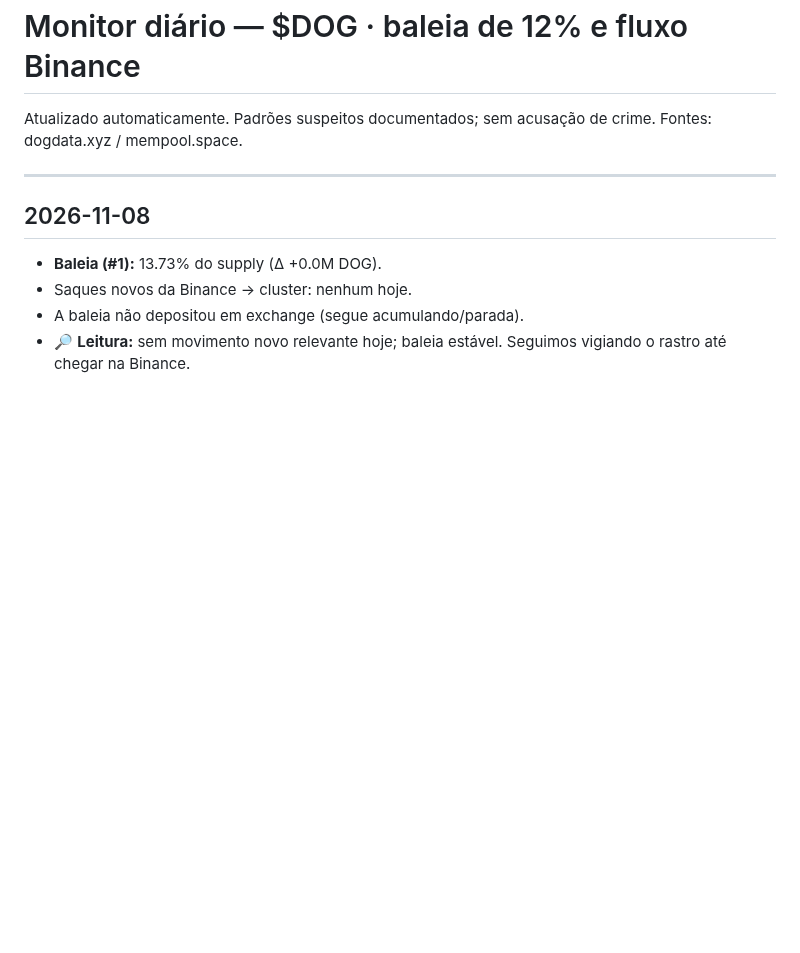
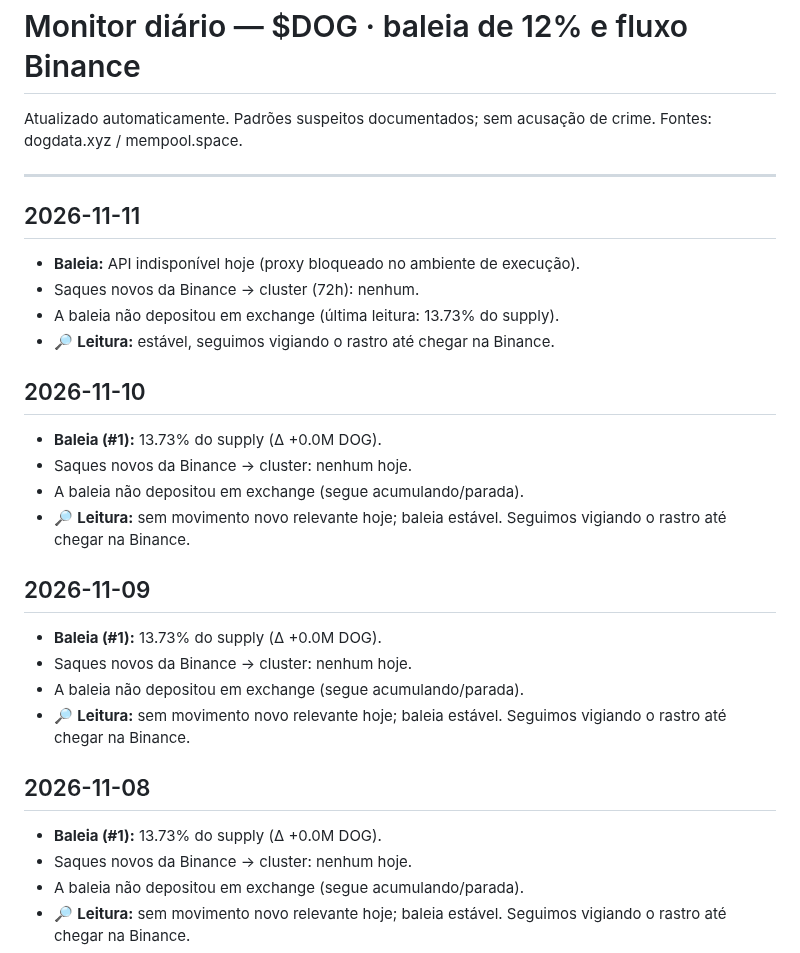
Before and after one commit to dogdamassa/dog-thesis, a Markdown page: monitor-dog.md, the part around the change. GitHub-like rendering; blank space fills up the shorter version.

Commit message:
monitor: 2026-11-11
Co-Authored-By: Claude Sonnet 4.6 <noreply@anthropic.com>
Claude-Session: https://claude.ai/code/session_01SZSAmitppTYBV5ndWCNqJu

```diff
--- a/monitor-dog.md
+++ b/monitor-dog.md
@@ -4,6 +4,26 @@ Atualizado automaticamente. Padrões suspeitos documentados; sem acusação de c
 
 ---
 
+## 2026-11-11
+
+- **Baleia:** API indisponível hoje (proxy bloqueado no ambiente de execução).
+- Saques novos da Binance → cluster (72h): nenhum.
+- A baleia não depositou em exchange (última leitura: 13.73% do supply).
+- 🔎 **Leitura:** estável, seguimos vigiando o rastro até chegar na Binance.
+
+## 2026-11-10
+
+- **Baleia (#1):** 13.73% do supply (Δ +0.0M DOG).
+- Saques novos da Binance → cluster: nenhum hoje.
+- A baleia não depositou em exchange (segue acumulando/parada).
+- 🔎 **Leitura:** sem movimento novo relevante hoje; baleia estável. Seguimos vigiando o rastro até chegar na Binance.
+
+## 2026-11-09
+
+- **Baleia (#1):** 13.73% do supply (Δ +0.0M DOG).
+- Saques novos da Binance → cluster: nenhum hoje.
+- A baleia não depositou em exchange (segue acumulando/parada).
+- 🔎 **Leitura:** sem movimento novo relevante hoje; baleia estável. Seguimos vigiando o rastro até chegar na Binance.
 ## 2026-11-08
 
 - **Baleia (#1):** 13.73% do supply (Δ +0.0M DOG).
```
